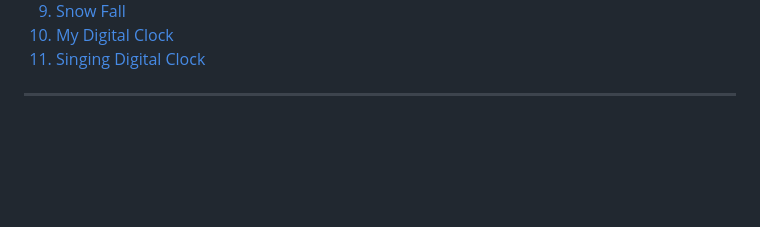
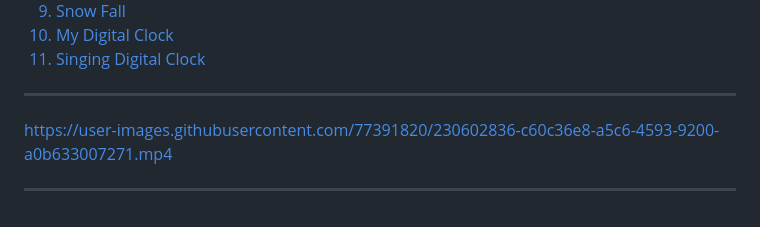
Before and after one commit to gitusergb/Animation_mini_projects, a Markdown page: Readme.md, the part around the change. Drawn GitHub-style; blank space fills up the shorter version.

```diff
--- a/Readme.md
+++ b/Readme.md
@@ -22,6 +22,13 @@
   </ol>
 
   <hr />
+
+https://user-images.githubusercontent.com/77391820/230602836-c60c36e8-a5c6-4593-9200-a0b633007271.mp4
+
+
+---
+
+
 
  <!-- <div class="show" style="width:auto; border: 1px solid gray; ">
 
```
